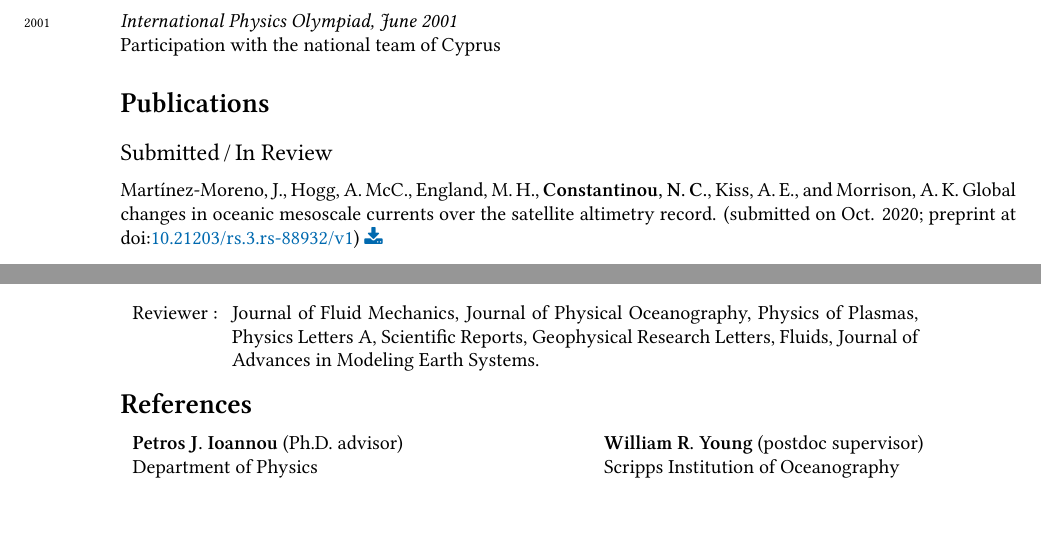
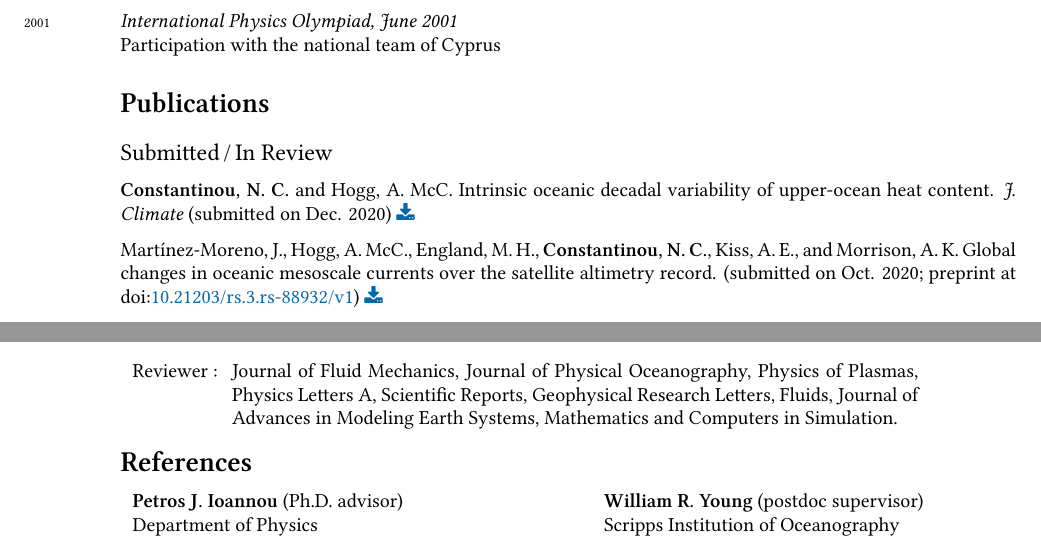
Before and after one commit to navidcy/NavidVitae, a LaTeX CV (cv.tex): two parts of pages 2 and 7 of 7, joined at a grey line, cut so that both start at the same text, the shorter picture padded with empty space. The pictures show the PDF file cv.pdf that the author committed with the source.

Commit message:
adds intrinsic-oceanic-decadal-variability paper

```diff
--- a/cv.tex
+++ b/cv.tex
@@ -289,6 +289,7 @@ Honorary Scholarship for academic year 2005-06\\[.2cm]
 \vspace{-2em}\section*{\bf Publications}
 
 \subsubsection*{Submitted$\,$/$\,$In Review}
+\textbf{Constantinou, N. C.} and Hogg, A. McC. Intrinsic oceanic decadal variability of upper-ocean heat content. \emph{J. Climate} (submitted on Dec. 2020) \pdf{\www/publications/intrinsic-oceanic-decadal-variability.pdf}\\[.2cm]
 Martínez-Moreno, J., Hogg, A. McC., England, M. H., \textbf{Constantinou, N. C.}, Kiss, A. E., and Morrison, A. K. Global changes in oceanic mesoscale currents over the satellite altimetry record. (submitted on Oct. 2020; preprint at doi:\href{https://doi.org/10.21203/rs.3.rs-88932/v1}{10.21203/rs.3.rs-88932/v1}) \pdf{\www/publications/global-eke-trends.pdf}\\[.2cm]
 % Lozano-Dur\'an, A., Nikolaidis, M.-A., \textbf{Constantinou, N. C.}, and Karp, M. Wall turbulence without modal instability of the streaks. (submitted on Oct.~2019, arXiv:\href{https://arxiv.org/abs/1909.05490}{1909.05490}) \pdf{\www/publications/ModallyStableTurb.pdf}\\[.2cm]
 
@@ -464,7 +465,7 @@ Studied and worked in academic institutions in \textbf{Greece}, \textbf{Cyprus},
 \vspace{-2em}\section*{\bf Other Scientific Activities}
 
 \begin{tabular*}{\textwidth}{p{1.0cm}c@{\extracolsep{.25cm}}p{12.1cm}}
-{Reviewer}  & : &  Journal of Fluid Mechanics, Journal of Physical Oceanography, Physics of Plasmas, Physics Letters~A, Scientific Reports, Geophysical Research Letters, Fluids, Journal of Advances in Modeling Earth Systems.\\
+{Reviewer}  & : &  Journal of Fluid Mechanics, Journal of Physical Oceanography, Physics of Plasmas, Physics Letters~A, Scientific Reports, Geophysical Research Letters, Fluids, Journal of Advances in Modeling Earth Systems, Mathematics and Computers in Simulation.\\
 \end{tabular*}\\[.2cm]
 
 
```
Also changed, not shown: cv.pdf.
